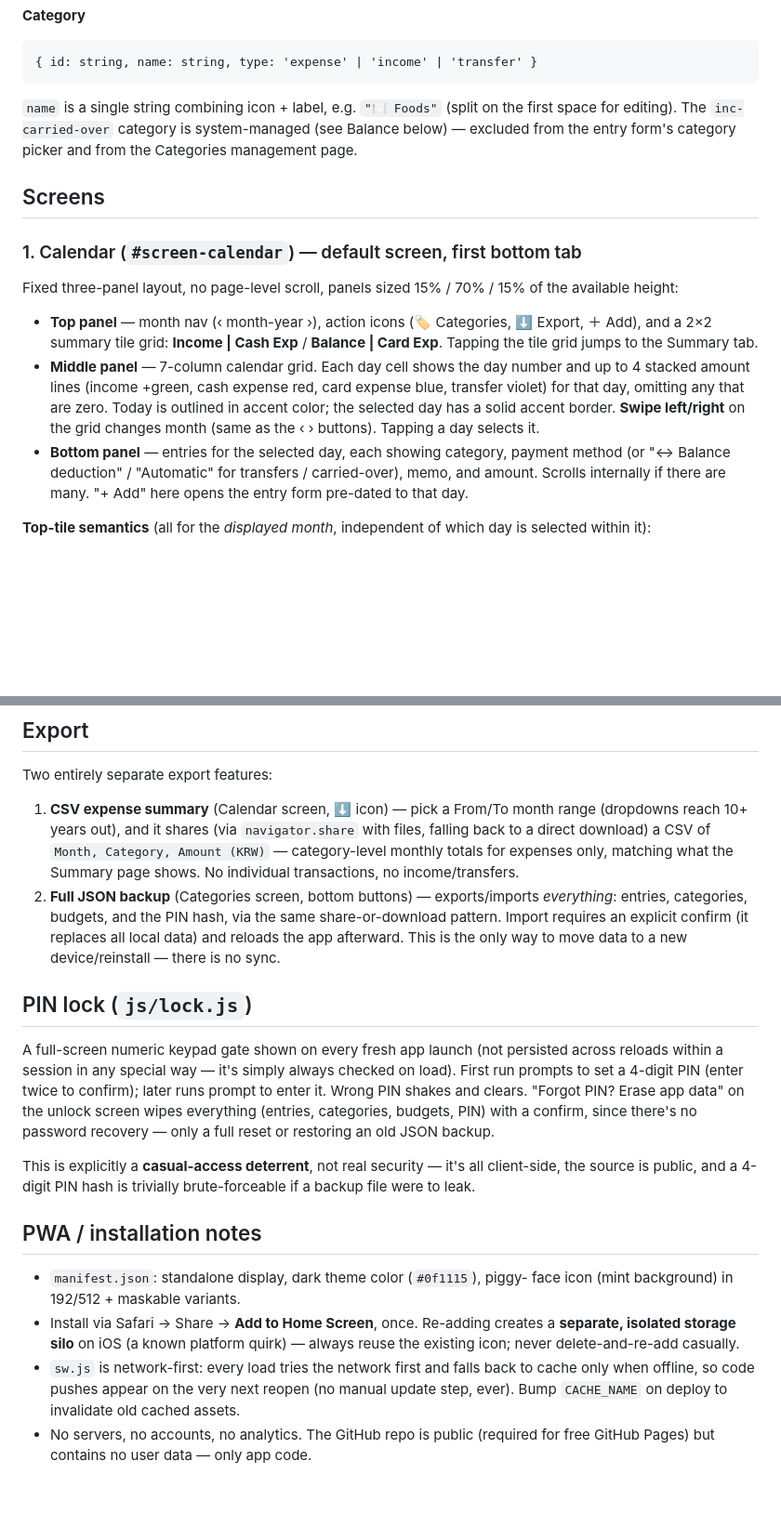
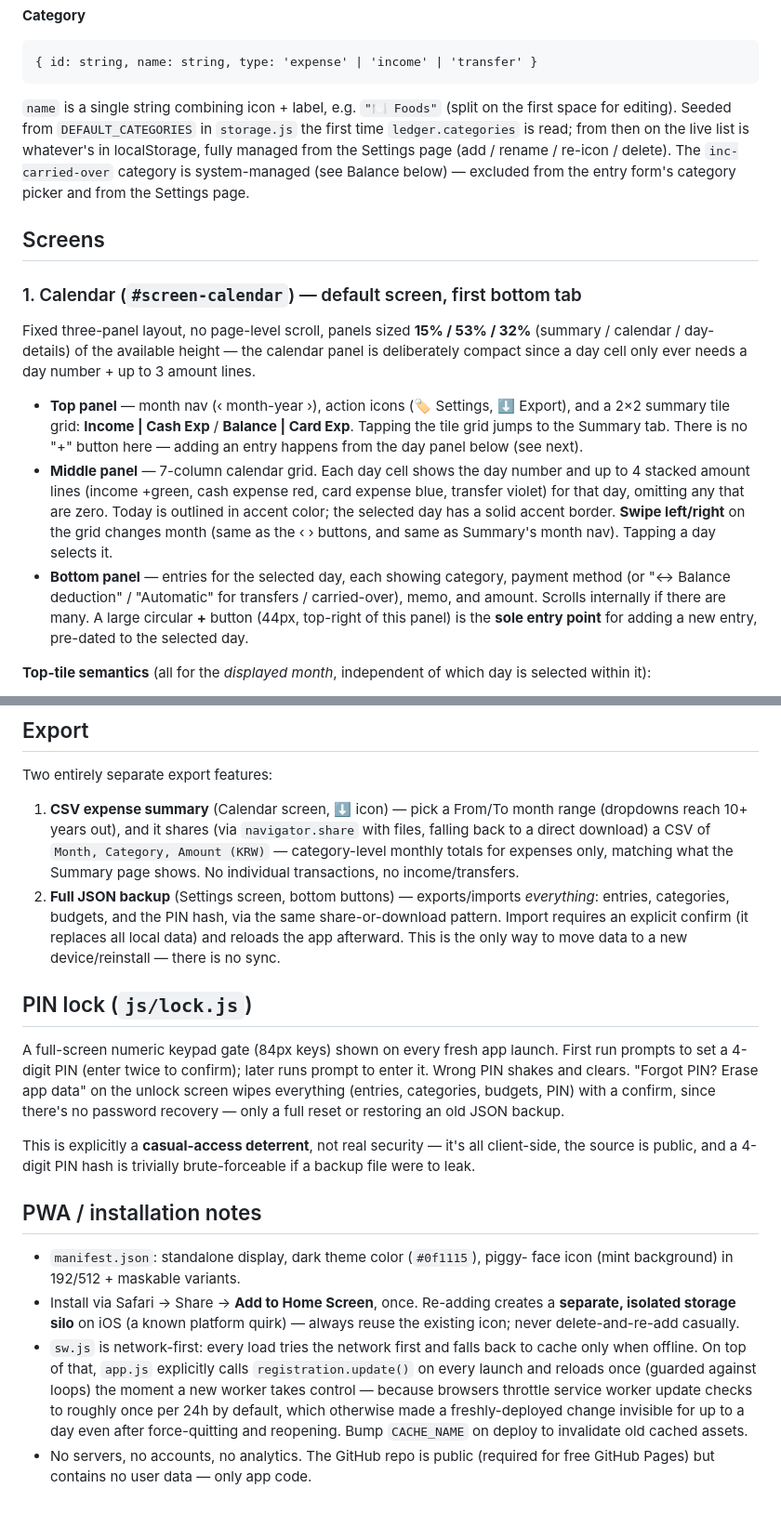
Before and after one commit to tuhm/ledger-pwa, a Markdown page: SPEC.md, 2 parts joined by grey strips. Shown at 93% size. GitHub-like rendering; blank space fills up the shorter version.

````diff
--- a/SPEC.md
+++ b/SPEC.md
@@ -50,30 +51,38 @@ All data in `localStorage`, plain JSON, under these keys:
 { id: string, name: string, type: 'expense' | 'income' | 'transfer' }
 ```
 `name` is a single string combining icon + label, e.g. `"🍽️ Foods"` (split
-on the first space for editing). The `inc-carried-over` category is
+on the first space for editing). Seeded from `DEFAULT_CATEGORIES` in
+`storage.js` the first time `ledger.categories` is read; from then on the
+live list is whatever's in localStorage, fully managed from the Settings
+page (add / rename / re-icon / delete). The `inc-carried-over` category is
 system-managed (see Balance below) — excluded from the entry form's
-category picker and from the Categories management page.
+category picker and from the Settings page.
 
 ## Screens
 
 ### 1. Calendar (`#screen-calendar`) — default screen, first bottom tab
 
-Fixed three-panel layout, no page-level scroll, panels sized 15% / 70% / 15%
-of the available height:
+Fixed three-panel layout, no page-level scroll, panels sized **15% / 53% /
+32%** (summary / calendar / day-details) of the available height — the
+calendar panel is deliberately compact since a day cell only ever needs a
+day number + up to 3 amount lines.
 
-- **Top panel** — month nav (‹ month-year ›), action icons (🏷️ Categories,
-  ⬇ Export, ＋ Add), and a 2×2 summary tile grid: **Income | Cash Exp** /
+- **Top panel** — month nav (‹ month-year ›), action icons (🏷️ Settings,
+  ⬇ Export), and a 2×2 summary tile grid: **Income | Cash Exp** /
   **Balance | Card Exp**. Tapping the tile grid jumps to the Summary tab.
+  There is no "+" button here — adding an entry happens from the day panel
+  below (see next).
 - **Middle panel** — 7-column calendar grid. Each day cell shows the day
   number and up to 4 stacked amount lines (income +green, cash expense red,
   card expense blue, transfer violet) for that day, omitting any that are
   zero. Today is outlined in accent color; the selected day has a solid
   accent border. **Swipe left/right** on the grid changes month (same as
-  the ‹ › buttons). Tapping a day selects it.
+  the ‹ › buttons, and same as Summary's month nav). Tapping a day selects it.
 - **Bottom panel** — entries for the selected day, each showing category,
   payment method (or "↔ Balance deduction" / "Automatic" for transfers /
   carried-over), memo, and amount. Scrolls internally if there are many.
-  "+ Add" here opens the entry form pre-dated to that day.
+  A large circular **+** button (44px, top-right of this panel) is the
+  **sole entry point** for adding a new entry, pre-dated to the selected day.
 
 **Top-tile semantics** (all for the *displayed month*, independent of which
 day is selected within it):
@@ -178,7 +226,7 @@ Two entirely separate export features:
    `Month, Category, Amount (KRW)` — category-level monthly totals for
    expenses only, matching what the Summary page shows. No individual
    transactions, no income/transfers.
-2. **Full JSON backup** (Categories screen, bottom buttons) — exports/imports
+2. **Full JSON backup** (Settings screen, bottom buttons) — exports/imports
    *everything*: entries, categories, budgets, and the PIN hash, via the
    same share-or-download pattern. Import requires an explicit confirm
    (it replaces all local data) and reloads the app afterward. This is the
@@ -186,13 +234,12 @@ Two entirely separate export features:
 
 ## PIN lock (`js/lock.js`)
 
-A full-screen numeric keypad gate shown on every fresh app launch (not
-persisted across reloads within a session in any special way — it's simply
-always checked on load). First run prompts to set a 4-digit PIN (enter
-twice to confirm); later runs prompt to enter it. Wrong PIN shakes and
-clears. "Forgot PIN? Erase app data" on the unlock screen wipes everything
-(entries, categories, budgets, PIN) with a confirm, since there's no
-password recovery — only a full reset or restoring an old JSON backup.
+A full-screen numeric keypad gate (84px keys) shown on every fresh app
+launch. First run prompts to set a 4-digit PIN (enter twice to confirm);
+later runs prompt to enter it. Wrong PIN shakes and clears. "Forgot PIN?
+Erase app data" on the unlock screen wipes everything (entries, categories,
+budgets, PIN) with a confirm, since there's no password recovery — only a
+full reset or restoring an old JSON backup.
 
 This is explicitly a **casual-access deterrent**, not real security — it's
 all client-side, the source is public, and a 4-digit PIN hash is trivially
@@ -206,8 +253,12 @@ brute-forceable if a backup file were to leak.
   creates a **separate, isolated storage silo** on iOS (a known platform
   quirk) — always reuse the existing icon; never delete-and-re-add casually.
 - `sw.js` is network-first: every load tries the network first and falls
-  back to cache only when offline, so code pushes appear on the very next
-  reopen (no manual update step, ever). Bump `CACHE_NAME` on deploy to
+  back to cache only when offline. On top of that, `app.js` explicitly
+  calls `registration.update()` on every launch and reloads once (guarded
+  against loops) the moment a new worker takes control — because browsers
+  throttle service worker update checks to roughly once per 24h by default,
+  which otherwise made a freshly-deployed change invisible for up to a day
+  even after force-quitting and reopening. Bump `CACHE_NAME` on deploy to
   invalidate old cached assets.
 - No servers, no accounts, no analytics. The GitHub repo is public (required
   for free GitHub Pages) but contains no user data — only app code.
````
Also changed, not shown: other parts of SPEC.md (+57 -17 lines).
